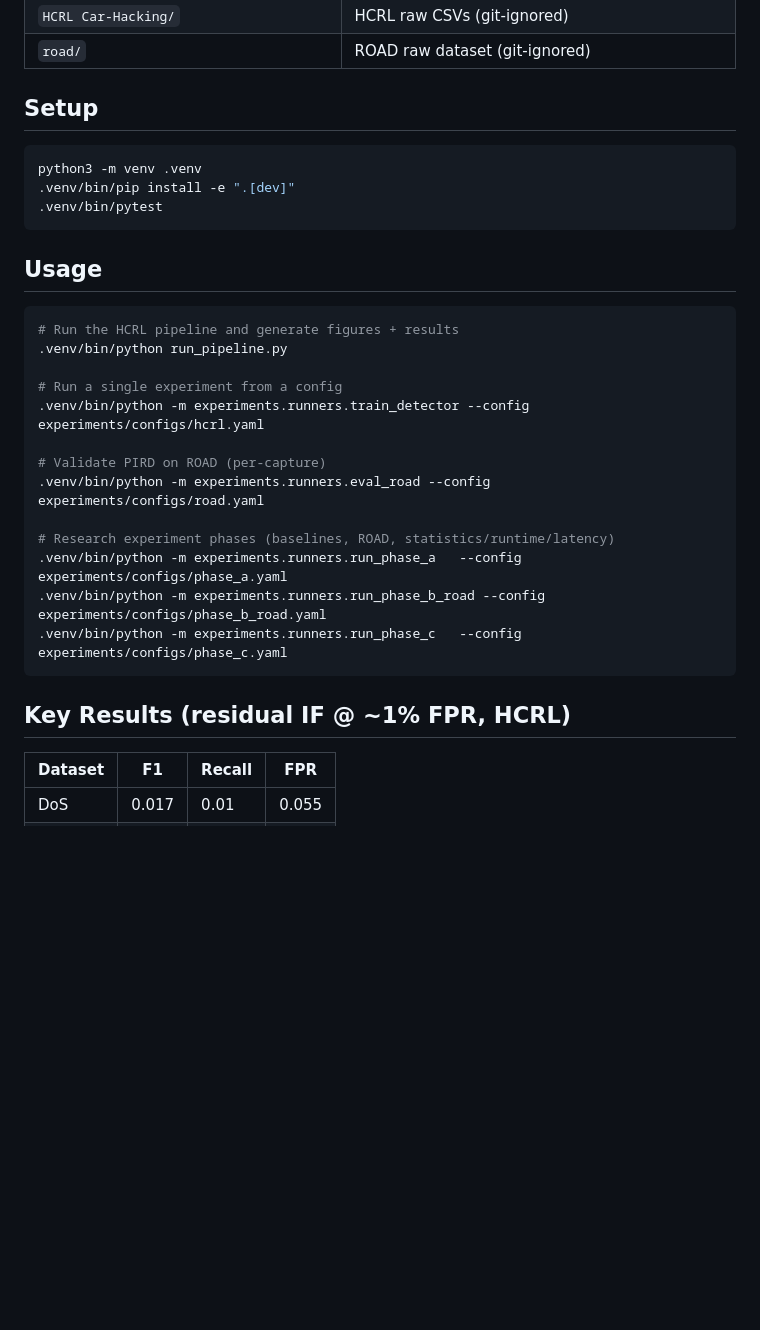
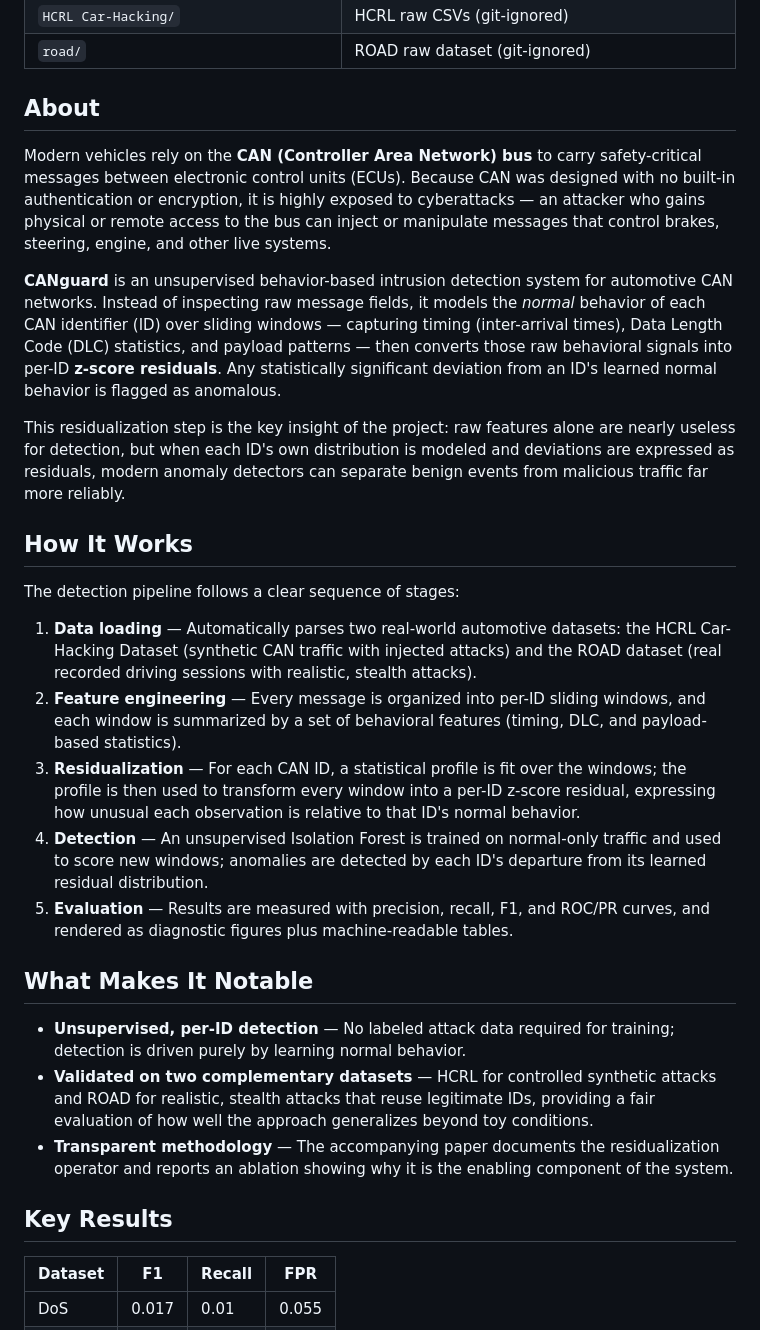
Before and after one commit to ChandanHegde07/CANguard, a Markdown page: README.md, the part around the change. Drawn GitHub-style; blank space fills up the shorter version.

Commit message:
Update README: add project overview, remove setup/usage commands

````diff
--- a/README.md
+++ b/README.md
@@ -70,33 +70,31 @@ flowchart TD
 | `HCRL Car-Hacking/` | HCRL raw CSVs (git-ignored) |
 | `road/` | ROAD raw dataset (git-ignored) |
 
-## Setup
+## About
 
-```bash
-python3 -m venv .venv
-.venv/bin/pip install -e ".[dev]"
-.venv/bin/pytest
-```
+Modern vehicles rely on the **CAN (Controller Area Network) bus** to carry safety-critical messages between electronic control units (ECUs). Because CAN was designed with no built-in authentication or encryption, it is highly exposed to cyberattacks — an attacker who gains physical or remote access to the bus can inject or manipulate messages that control brakes, steering, engine, and other live systems.
 
-## Usage
+**CANguard** is an unsupervised behavior-based intrusion detection system for automotive CAN networks. Instead of inspecting raw message fields, it models the *normal* behavior of each CAN identifier (ID) over sliding windows — capturing timing (inter-arrival times), Data Length Code (DLC) statistics, and payload patterns — then converts those raw behavioral signals into per-ID **z-score residuals**. Any statistically significant deviation from an ID's learned normal behavior is flagged as anomalous.
 
-```bash
-# Run the HCRL pipeline and generate figures + results
-.venv/bin/python run_pipeline.py
+This residualization step is the key insight of the project: raw features alone are nearly useless for detection, but when each ID's own distribution is modeled and deviations are expressed as residuals, modern anomaly detectors can separate benign events from malicious traffic far more reliably.
 
-# Run a single experiment from a config
-.venv/bin/python -m experiments.runners.train_detector --config experiments/configs/hcrl.yaml
+## How It Works
 
-# Validate PIRD on ROAD (per-capture)
-.venv/bin/python -m experiments.runners.eval_road --config experiments/configs/road.yaml
+The detection pipeline follows a clear sequence of stages:
 
-# Research experiment phases (baselines, ROAD, statistics/runtime/latency)
-.venv/bin/python -m experiments.runners.run_phase_a   --config experiments/configs/phase_a.yaml
-.venv/bin/python -m experiments.runners.run_phase_b_road --config experiments/configs/phase_b_road.yaml
-.venv/bin/python -m experiments.runners.run_phase_c   --config experiments/configs/phase_c.yaml
-```
+1. **Data loading** — Automatically parses two real-world automotive datasets: the HCRL Car-Hacking Dataset (synthetic CAN traffic with injected attacks) and the ROAD dataset (real recorded driving sessions with realistic, stealth attacks).
+2. **Feature engineering** — Every message is organized into per-ID sliding windows, and each window is summarized by a set of behavioral features (timing, DLC, and payload-based statistics).
+3. **Residualization** — For each CAN ID, a statistical profile is fit over the windows; the profile is then used to transform every window into a per-ID z-score residual, expressing how unusual each observation is relative to that ID's normal behavior.
+4. **Detection** — An unsupervised Isolation Forest is trained on normal-only traffic and used to score new windows; anomalies are detected by each ID's departure from its learned residual distribution.
+5. **Evaluation** — Results are measured with precision, recall, F1, and ROC/PR curves, and rendered as diagnostic figures plus machine-readable tables.
 
-## Key Results (residual IF @ ~1% FPR, HCRL)
+## What Makes It Notable
+
+- **Unsupervised, per-ID detection** — No labeled attack data required for training; detection is driven purely by learning normal behavior.
+- **Validated on two complementary datasets** — HCRL for controlled synthetic attacks and ROAD for realistic, stealth attacks that reuse legitimate IDs, providing a fair evaluation of how well the approach generalizes beyond toy conditions.
+- **Transparent methodology** — The accompanying paper documents the residualization operator and reports an ablation showing why it is the enabling component of the system.
+
+## Key Results
 
 | Dataset | F1 | Recall | FPR |
 |---------|-----|--------|-----|
````
